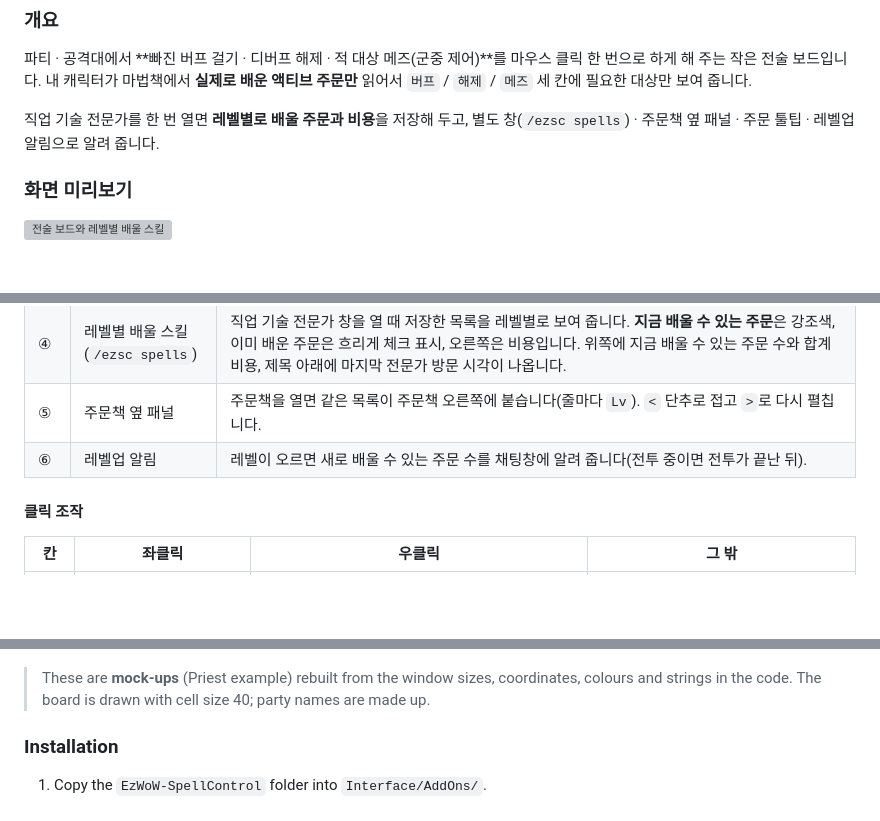
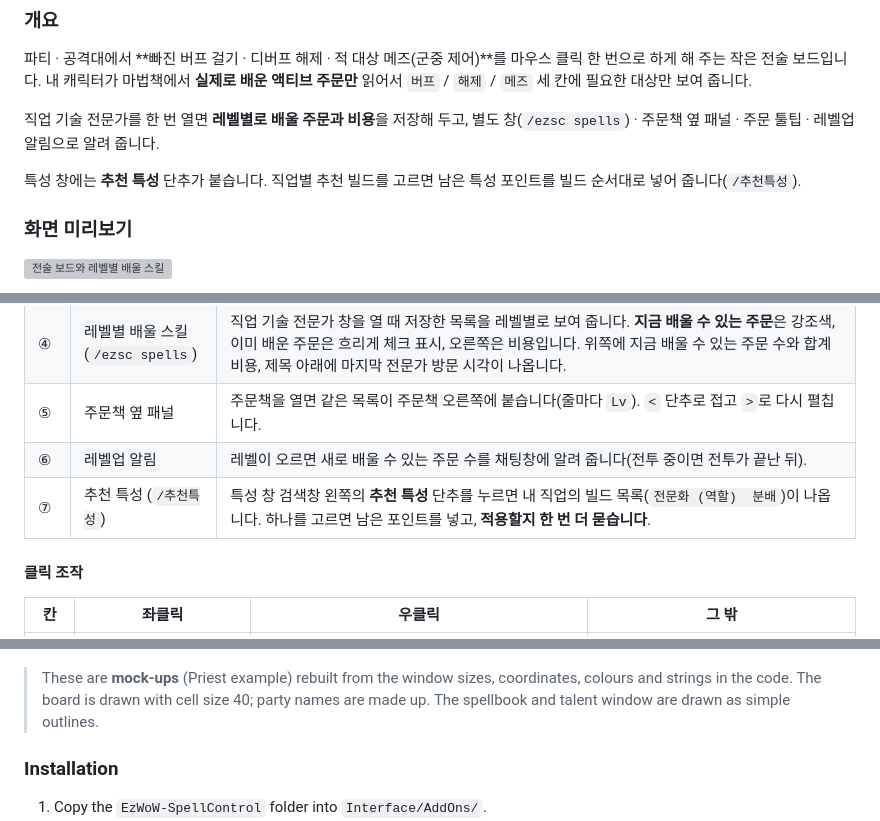
Before and after one commit to qqhrqqhr2/EzWoW-SpellControl, a Markdown page: README.md, 3 parts joined by grey strips. Drawn GitHub-style; blank space fills up the shorter version; grey boxes are pictures that could not be loaded.

```diff
--- a/README.md
+++ b/README.md
@@ -19,6 +19,8 @@ WoW Forever (`Interface: 16001`) · `/ezsc`
 
 직업 기술 전문가를 한 번 열면 **레벨별로 배울 주문과 비용**을 저장해 두고, 별도 창(`/ezsc spells`) · 주문책 옆 패널 · 주문 툴팁 · 레벨업 알림으로 알려 줍니다.
 
+특성 창에는 **추천 특성** 단추가 붙습니다. 직업별 추천 빌드를 고르면 남은 특성 포인트를 빌드 순서대로 넣어 줍니다(`/추천특성`).
+
 ### 화면 미리보기
 
 ![전술 보드와 레벨별 배울 스킬](docs/images/ui_ko.png)
@@ -45,6 +47,7 @@ WoW Forever (`Interface: 16001`) · `/ezsc`
 | ④ | 레벨별 배울 스킬 (`/ezsc spells`) | 직업 기술 전문가 창을 열 때 저장한 목록을 레벨별로 보여 줍니다. **지금 배울 수 있는 주문**은 강조색, 이미 배운 주문은 흐리게 체크 표시, 오른쪽은 비용입니다. 위쪽에 지금 배울 수 있는 주문 수와 합계 비용, 제목 아래에 마지막 전문가 방문 시각이 나옵니다. |
 | ⑤ | 주문책 옆 패널 | 주문책을 열면 같은 목록이 주문책 오른쪽에 붙습니다(줄마다 `Lv`). `<` 단추로 접고 `>`로 다시 펼칩니다. |
 | ⑥ | 레벨업 알림 | 레벨이 오르면 새로 배울 수 있는 주문 수를 채팅창에 알려 줍니다(전투 중이면 전투가 끝난 뒤). |
+| ⑦ | 추천 특성 (`/추천특성`) | 특성 창 검색창 왼쪽의 **추천 특성** 단추를 누르면 내 직업의 빌드 목록(`전문화 (역할)  분배`)이 나옵니다. 하나를 고르면 남은 포인트를 넣고, **적용할지 한 번 더 묻습니다**. |
 
 #### 클릭 조작
 
@@ -122,7 +137,7 @@ Open your class trainer once and it saves **the spells you can learn at each lev
 
 ![Settings window](docs/images/settings_en.png)
 
-> These are **mock-ups** (Priest example) rebuilt from the window sizes, coordinates, colours and strings in the code. The board is drawn with cell size 40; party names are made up.
+> These are **mock-ups** (Priest example) rebuilt from the window sizes, coordinates, colours and strings in the code. The board is drawn with cell size 40; party names are made up. The spellbook and talent window are drawn as simple outlines.
 
 ### Installation
 
```
Also changed, not shown: other parts of README.md (+26 -3 lines), docs/curseforge_description.md (+18 -3 lines), docs/images/settings_en.png, docs/images/settings_ko.png, docs/images/ui_en.png, 2 other files.
